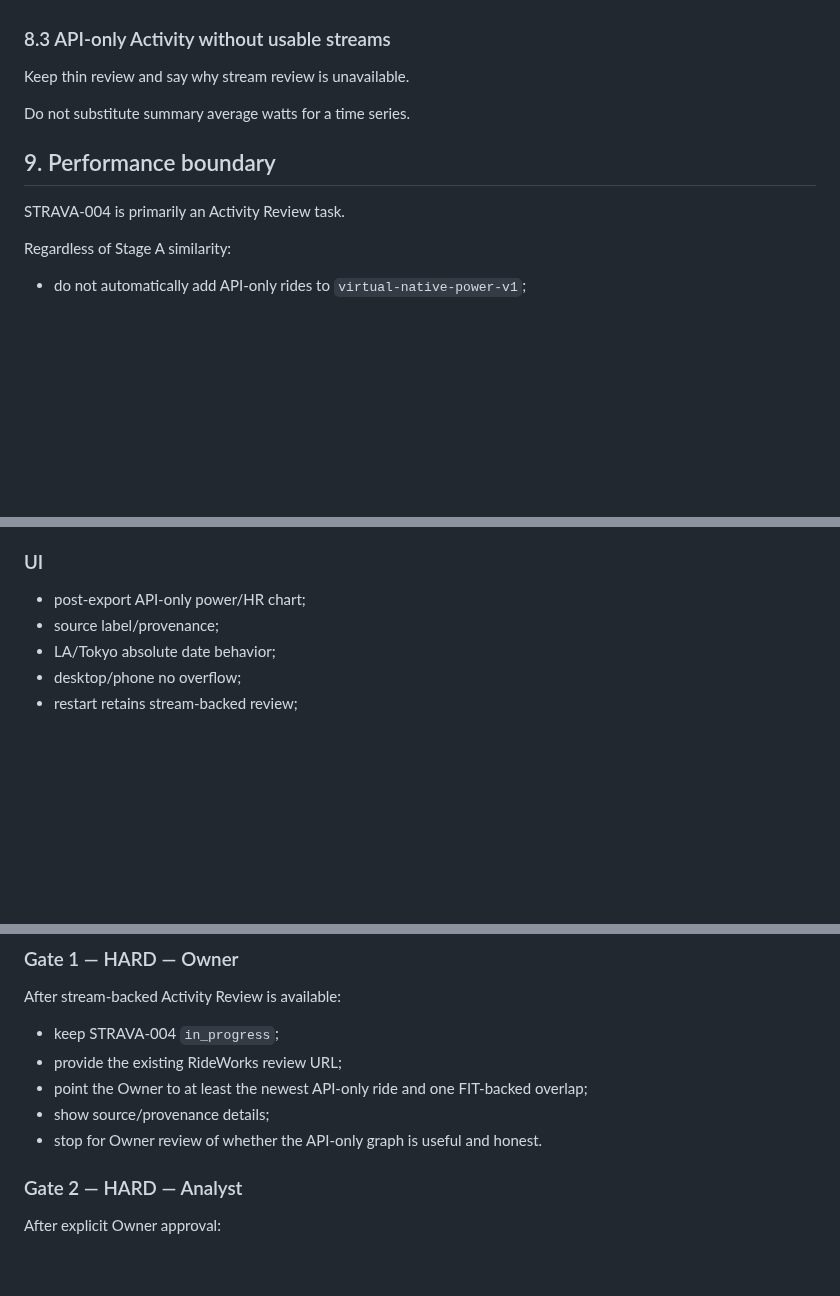
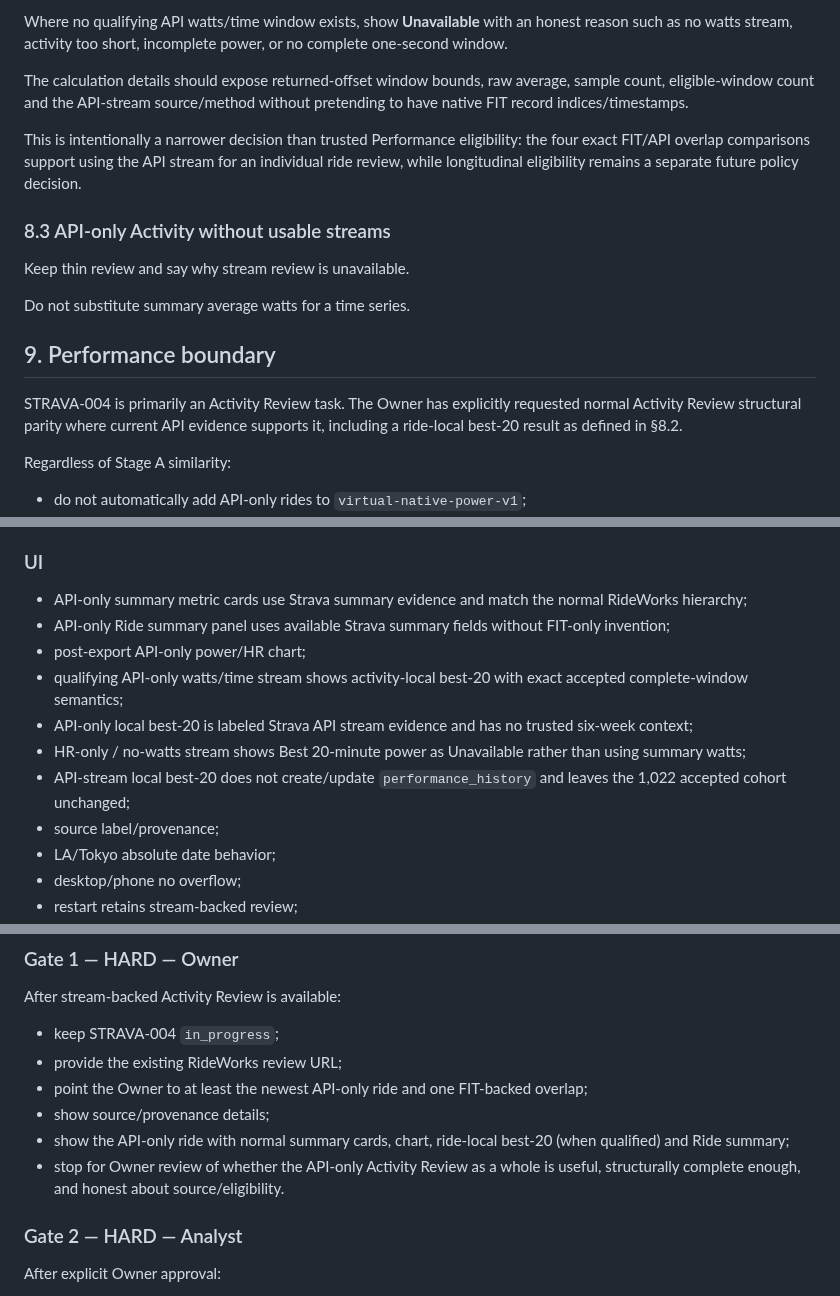
Before and after one commit to k14krug/my_strava, a Markdown page: docs/tasks/STRAVA-004.md, 3 parts joined by grey strips. Rendered like a GitHub page; blank space fills up the shorter version.

```diff
--- a/docs/tasks/STRAVA-004.md
+++ b/docs/tasks/STRAVA-004.md
@@ -282,3 +356,15 @@ power + HR.
+Where no qualifying API watts/time window exists, show **Unavailable** with an
+honest reason such as no watts stream, activity too short, incomplete power, or
+no complete one-second window.
+
+The calculation details should expose returned-offset window bounds, raw
+average, sample count, eligible-window count and the API-stream source/method
+without pretending to have native FIT record indices/timestamps.
+
+This is intentionally a narrower decision than trusted Performance eligibility:
+the four exact FIT/API overlap comparisons support using the API stream for an
+individual ride review, while longitudinal eligibility remains a separate
+future policy decision.
 
 ### 8.3 API-only Activity without usable streams
 
@@ -288,7 +374,9 @@ Do not substitute summary average watts for a time series.
 
 ## 9. Performance boundary
 
-STRAVA-004 is primarily an Activity Review task.
+STRAVA-004 is primarily an Activity Review task. The Owner has explicitly
+requested normal Activity Review structural parity where current API evidence
+supports it, including a ride-local best-20 result as defined in §8.2.
 
 Regardless of Stage A similarity:
 
@@ -383,7 +471,13 @@ Cover at minimum:
 
 ### UI
 
+- API-only summary metric cards use Strava summary evidence and match the normal RideWorks hierarchy;
+- API-only Ride summary panel uses available Strava summary fields without FIT-only invention;
 - post-export API-only power/HR chart;
+- qualifying API-only watts/time stream shows activity-local best-20 with exact accepted complete-window semantics;
+- API-only local best-20 is labeled Strava API stream evidence and has no trusted six-week context;
+- HR-only / no-watts stream shows Best 20-minute power as Unavailable rather than using summary watts;
+- API-stream local best-20 does not create/update `performance_history` and leaves the 1,022 accepted cohort unchanged;
 - source label/provenance;
 - LA/Tokyo absolute date behavior;
 - desktop/phone no overflow;
@@ -457,7 +551,8 @@ After stream-backed Activity Review is available:
 - point the Owner to at least the newest API-only ride and one FIT-backed
   overlap;
 - show source/provenance details;
-- stop for Owner review of whether the API-only graph is useful and honest.
+- show the API-only ride with normal summary cards, chart, ride-local best-20 (when qualified) and Ride summary;
+- stop for Owner review of whether the API-only Activity Review as a whole is useful, structurally complete enough, and honest about source/eligibility.
 
 ### Gate 2 — HARD — Analyst
 
```
Also changed, not shown: other parts of docs/tasks/STRAVA-004.md (+79 -3 lines).
